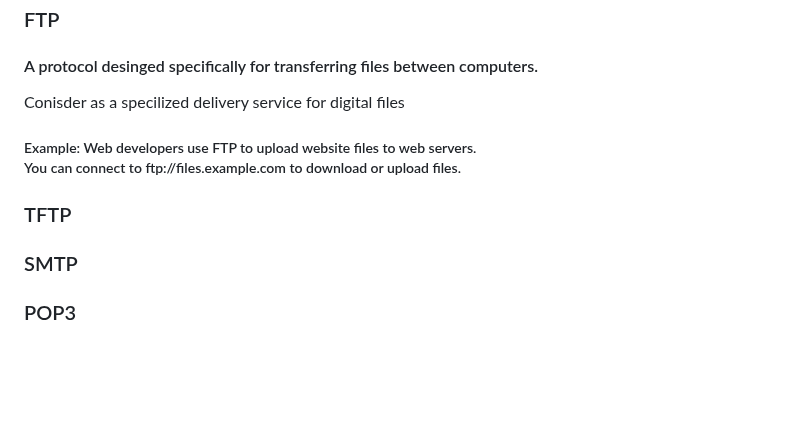
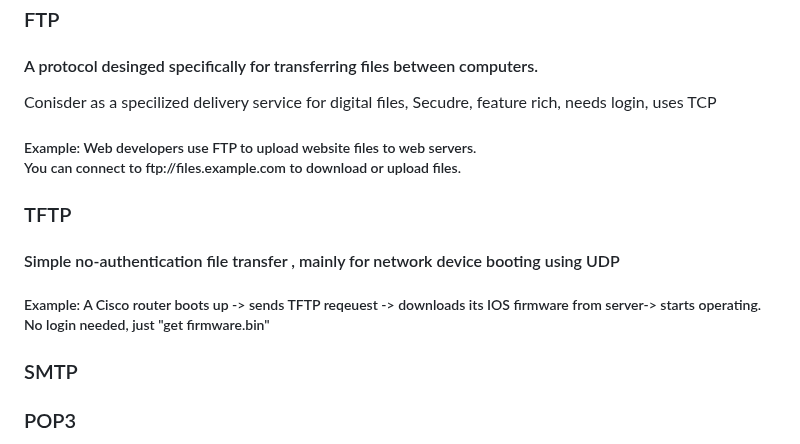
Before and after one commit to Zachc0des/Zachc0des-Portfolio, a Markdown page: Networking Study Guide.md, the part around the change. Drawn GitHub-style; blank space fills up the shorter version.

```diff
--- a/Networking Study Guide.md
+++ b/Networking Study Guide.md
@@ -115,9 +115,12 @@
      <h5> Online banking websites use HTTPS (notice the padlock icon 🔒 in your browser) to ensure fiancial data is encrypted during transmission.
  <h3>FTP</h3>
  <h4> A protocol desinged specifically for transferring files between computers.</h4>
- <p>Conisder as a specilized delivery service for digital files</p>
+ <p>Conisder as a specilized delivery service for digital files, Secudre, feature rich, needs login, uses TCP</p>
  <h5> Example: Web developers use FTP to upload website files to web servers.<br> You can connect to       ftp://files.example.com  to download or upload files.
    <h3>TFTP</h3>
+ <h4>Simple no-authentication file transfer ,
+   <p1> mainly for network device booting using UDP</p1>
+   <h5>Example: A Cisco router boots up -> sends TFTP reqeuest -> downloads its IOS firmware from server-> starts operating. No login needed, just "get firmware.bin"</h5>
  <h3>SMTP</h3>
  <h3>POP3</h3>
  <h3>IMAP</h3>
```
